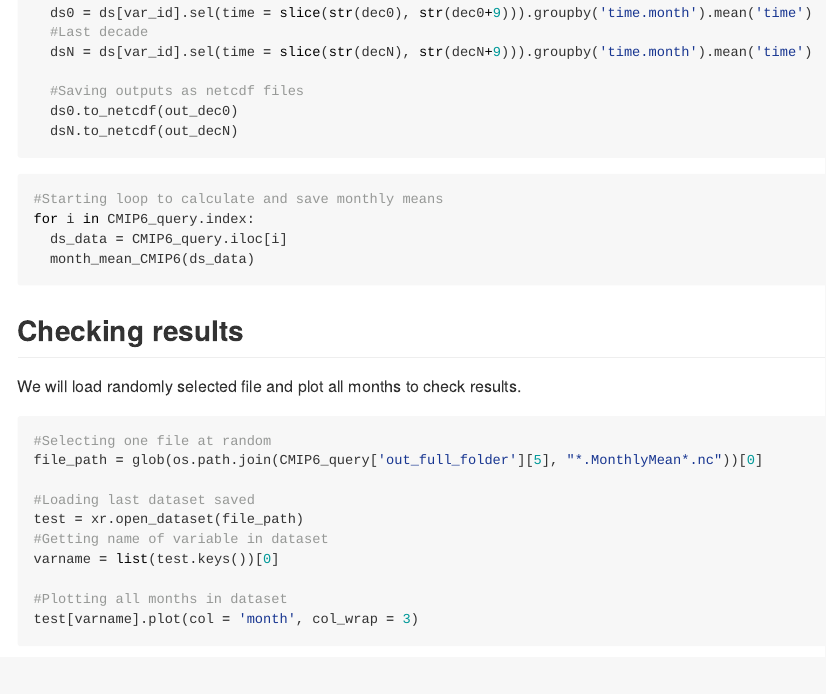
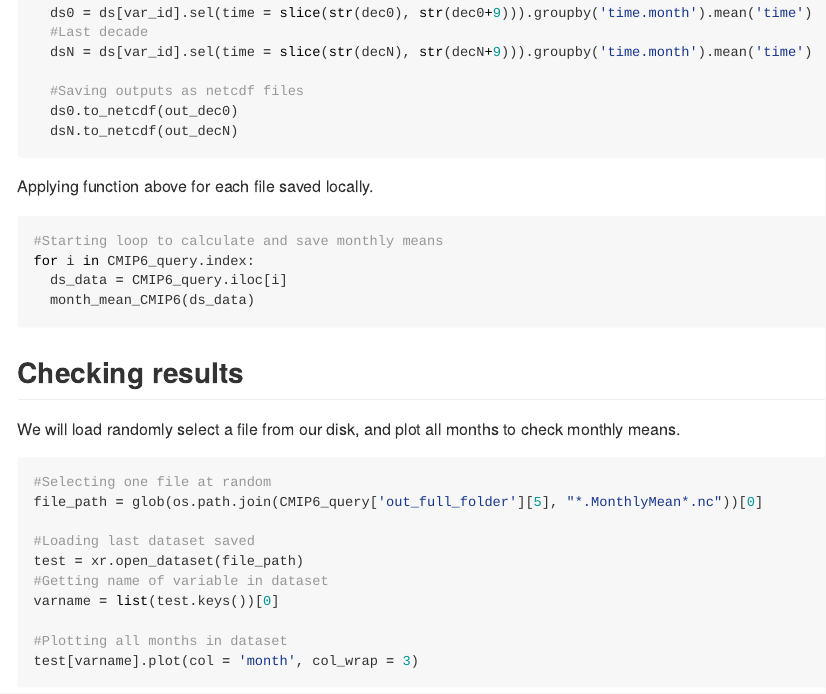
Before and after one commit to lidefi87/ESM_Processing, an R Markdown document (Scripts/03b_Calculating_monthly_means_in_Python.Rmd): the page in a window 1100 px wide, from 1800 px down. The pictures show the output file Scripts/03b_Calculating_monthly_means_in_Python.md that the author committed with the source, drawn offline in the style of GitHub.

Commit message:
Creating new markdown compatible with GitHub for step 3 - Python

````diff
--- a/Scripts/03b_Calculating_monthly_means_in_Python.Rmd
+++ b/Scripts/03b_Calculating_monthly_means_in_Python.Rmd
@@ -75,6 +75,7 @@ def month_mean_CMIP6(df):
 
 ```
 
+Applying function above for each file saved locally.
 ```{python eval = F}
 #Starting loop to calculate and save monthly means
 for i in CMIP6_query.index:
@@ -84,7 +85,7 @@ for i in CMIP6_query.index:
 ```
 
 ## Checking results
-We will load randomly selected file and plot all months to check results.
+We will load randomly select a file from our disk, and plot all months to check monthly means.
 
 ```{python}
 #Selecting one file at random
````
Also changed, not shown: Scripts/03b_Calculating_monthly_means_in_Python.md.
